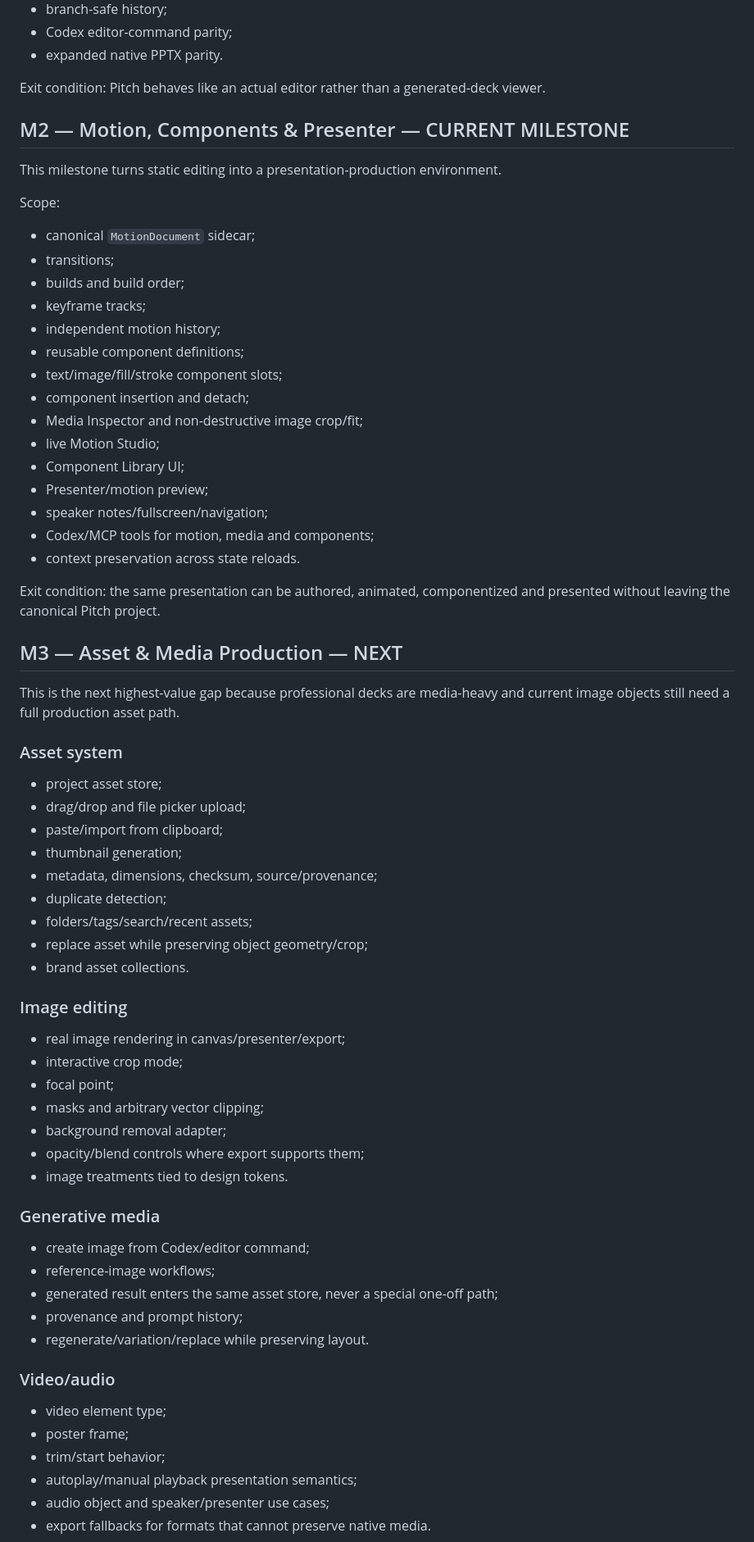
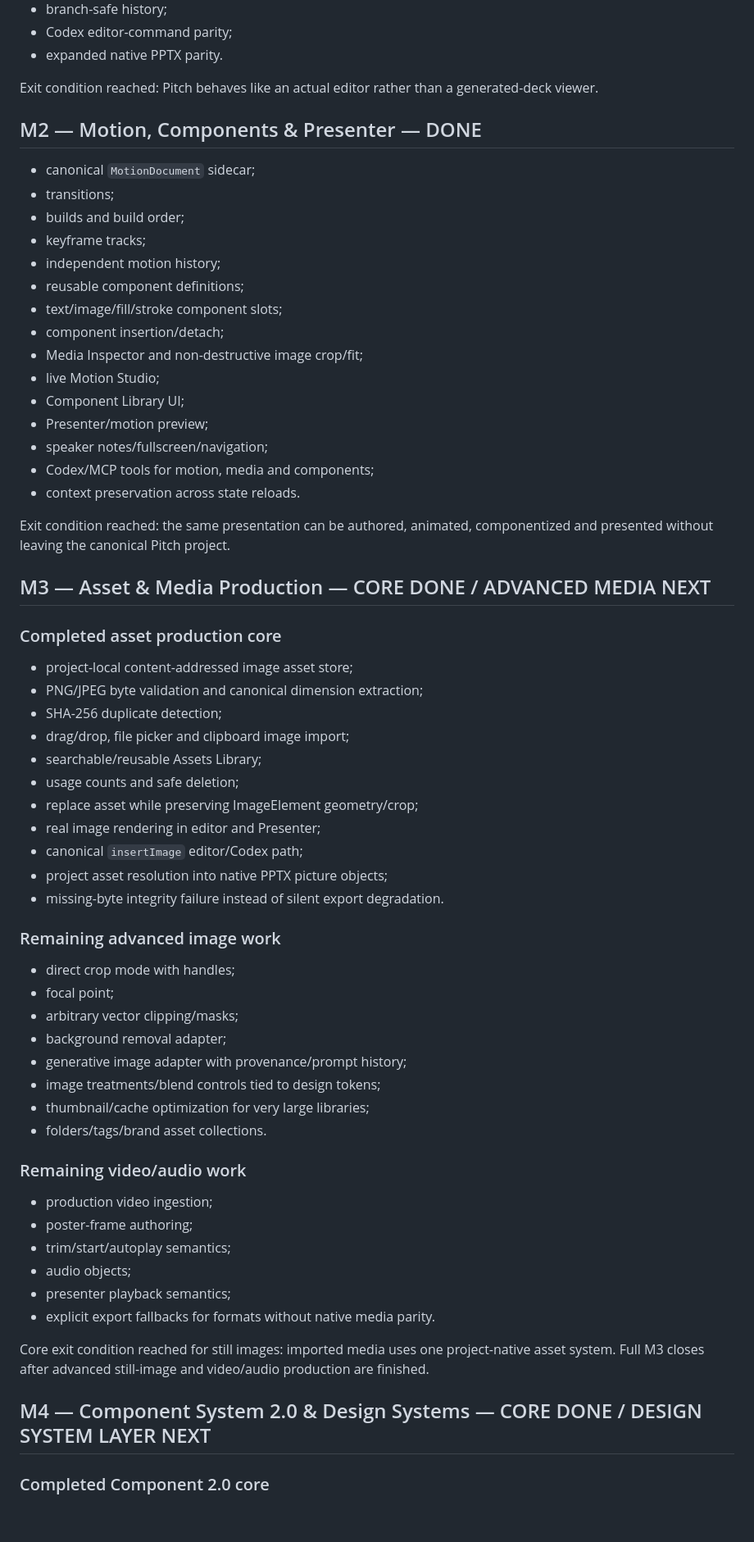
Before and after one commit to IMONsergey/Pitch-Monumentum, a Markdown page: docs/08-ROADMAP.md, the part around one of its changes. Shown at 82% size. Drawn GitHub-style; blank space fills up the shorter version.

Commit message:
docs: advance roadmap after assets and component 2.0 core

```diff
--- a/docs/08-ROADMAP.md
+++ b/docs/08-ROADMAP.md
@@ -59,13 +55,9 @@ Professional visual editing:
 - Codex editor-command parity;
 - expanded native PPTX parity.
 
-Exit condition: Pitch behaves like an actual editor rather than a generated-deck viewer.
+Exit condition reached: Pitch behaves like an actual editor rather than a generated-deck viewer.
 
-## M2 — Motion, Components & Presenter — CURRENT MILESTONE
-
-This milestone turns static editing into a presentation-production environment.
-
-Scope:
+## M2 — Motion, Components & Presenter — DONE
 
 - canonical `MotionDocument` sidecar;
 - transitions;
@@ -74,7 +66,7 @@ Scope:
 - independent motion history;
 - reusable component definitions;
 - text/image/fill/stroke component slots;
-- component insertion and detach;
+- component insertion/detach;
 - Media Inspector and non-destructive image crop/fit;
 - live Motion Studio;
 - Component Library UI;
@@ -83,48 +75,47 @@ Scope:
 - Codex/MCP tools for motion, media and components;
 - context preservation across state reloads.
 
-Exit condition: the same presentation can be authored, animated, componentized and presented without leaving the canonical Pitch project.
+Exit condition reached: the same presentation can be authored, animated, componentized and presented without leaving the canonical Pitch project.
 
-## M3 — Asset & Media Production — NEXT
+## M3 — Asset & Media Production — CORE DONE / ADVANCED MEDIA NEXT
 
-This is the next highest-value gap because professional decks are media-heavy and current image objects still need a full production asset path.
+### Completed asset production core
 
-### Asset system
+- project-local content-addressed image asset store;
+- PNG/JPEG byte validation and canonical dimension extraction;
+- SHA-256 duplicate detection;
+- drag/drop, file picker and clipboard image import;
+- searchable/reusable Assets Library;
+- usage counts and safe deletion;
+- replace asset while preserving ImageElement geometry/crop;
+- real image rendering in editor and Presenter;
+- canonical `insertImage` editor/Codex path;
+- project asset resolution into native PPTX picture objects;
+- missing-byte integrity failure instead of silent export degradation.
 
-- project asset store;
-- drag/drop and file picker upload;
-- paste/import from clipboard;
-- thumbnail generation;
-- metadata, dimensions, checksum, source/provenance;
-- duplicate detection;
-- folders/tags/search/recent assets;
-- replace asset while preserving object geometry/crop;
-- brand asset collections.
+### Remaining advanced image work
 
-### Image editing
+- direct crop mode with handles;
+- focal point;
+- arbitrary vector clipping/masks;
+- background removal adapter;
+- generative image adapter with provenance/prompt history;
+- image treatments/blend controls tied to design tokens;
+- thumbnail/cache optimization for very large libraries;
+- folders/tags/brand asset collections.
 
-- real image rendering in canvas/presenter/export;
-- interactive crop mode;
-- focal point;
-- masks and arbitrary vector clipping;
-- background removal adapter;
-- opacity/blend controls where export supports them;
-- image treatments tied to design tokens.
+### Remaining video/audio work
 
-### Generative media
+- production video ingestion;
+- poster-frame authoring;
+- trim/start/autoplay semantics;
+- audio objects;
+- presenter playback semantics;
+- explicit export fallbacks for formats without native media parity.
 
-- create image from Codex/editor command;
-- reference-image workflows;
-- generated result enters the same asset store, never a special one-off path;
-- provenance and prompt history;
-- regenerate/variation/replace while preserving layout.
+Core exit condition reached for still images: imported media uses one project-native asset system. Full M3 closes after advanced still-image and video/audio production are finished.
 
-### Video/audio
+## M4 — Component System 2.0 & Design Systems — CORE DONE / DESIGN SYSTEM LAYER NEXT
 
-- video element type;
-- poster frame;
-- trim/start behavior;
-- autoplay/manual playback presentation semantics;
-- audio object and speaker/presenter use cases;
-- export fallbacks for formats that cannot preserve native media.
+### Completed Component 2.0 core
 
```
Also changed, not shown: other parts of docs/08-ROADMAP.md (+34 -37 lines).
